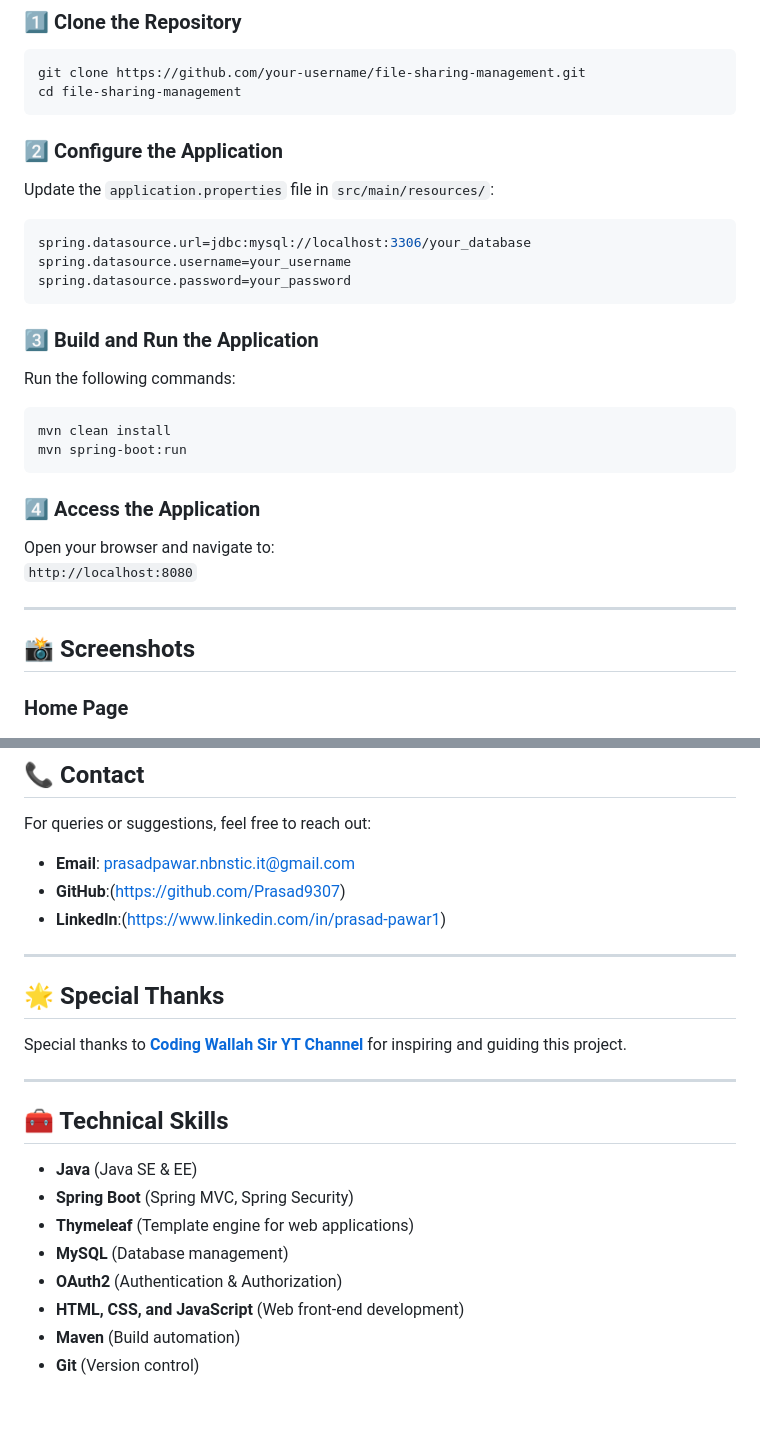
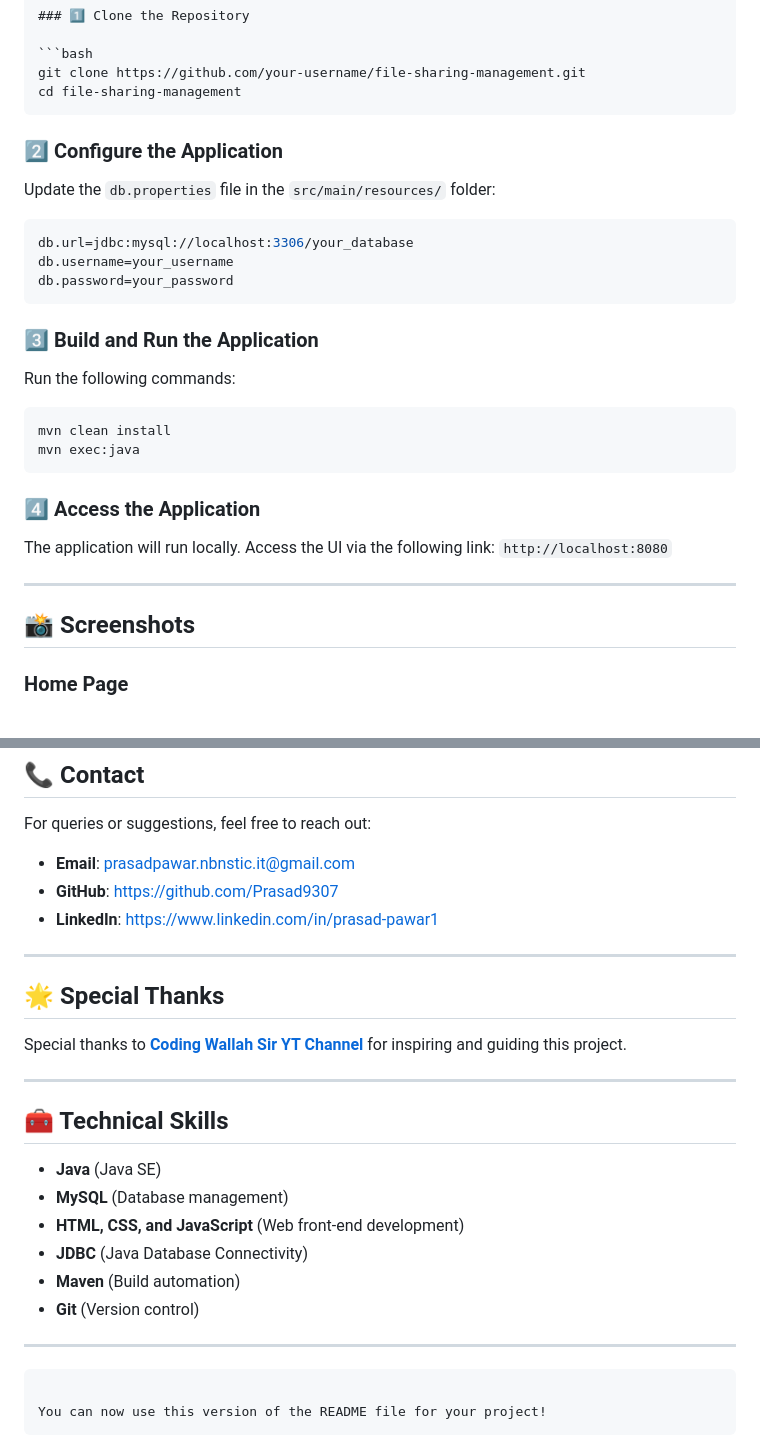
Before and after one commit to Prasad9307/File-Sharing-Manager, a Markdown page: README.md, 2 parts joined by grey strips. Drawn GitHub-style; blank space fills up the shorter version.

`````diff
--- a/README.md
+++ b/README.md
@@ -36,16 +38,16 @@ Ensure the following are installed before running the application:
 ```bash
 git clone https://github.com/your-username/file-sharing-management.git
 cd file-sharing-management
-```
+````
 
 ### 2️⃣ Configure the Application
 
-Update the `application.properties` file in `src/main/resources/`:
+Update the `db.properties` file in the `src/main/resources/` folder:
 
 ```properties
-spring.datasource.url=jdbc:mysql://localhost:3306/your_database
-spring.datasource.username=your_username
-spring.datasource.password=your_password
+db.url=jdbc:mysql://localhost:3306/your_database
+db.username=your_username
+db.password=your_password
 ```
 
 ### 3️⃣ Build and Run the Application
@@ -54,12 +56,12 @@ Run the following commands:
 
 ```bash
 mvn clean install
-mvn spring-boot:run
+mvn exec:java
 ```
 
 ### 4️⃣ Access the Application
 
-Open your browser and navigate to:
+The application will run locally. Access the UI via the following link:
 `http://localhost:8080`
 
 ---
@@ -67,6 +69,7 @@ Open your browser and navigate to:
 ## 📸 Screenshots
 
 ### Home Page
+
 ![Home Page](https://github.com/Prasad9307/File-Sharing-Manager/blob/main/src/1.PNG)
 
 ### File Login Page
@@ -137,9 +144,9 @@ This project is licensed under the [MIT License](LICENSE).
 
 For queries or suggestions, feel free to reach out:
 
-- **Email**: prasadpawar.nbnstic.it@gmail.com
-- **GitHub**:(https://github.com/Prasad9307)
-- **LinkedIn**:(https://www.linkedin.com/in/prasad-pawar1)
+* **Email**: [prasadpawar.nbnstic.it@gmail.com](mailto:prasadpawar.nbnstic.it@gmail.com)
+* **GitHub**: [https://github.com/Prasad9307](https://github.com/Prasad9307)
+* **LinkedIn**: [https://www.linkedin.com/in/prasad-pawar1](https://www.linkedin.com/in/prasad-pawar1)
 
 ---
 
@@ -151,11 +158,16 @@ Special thanks to **[Coding Wallah Sir YT Channel](https://youtu.be/3Fam-U_wQag?
 
 ## 🧰 Technical Skills
 
-- **Java** (Java SE & EE)
-- **Spring Boot** (Spring MVC, Spring Security)
-- **Thymeleaf** (Template engine for web applications)
-- **MySQL** (Database management)
-- **OAuth2** (Authentication & Authorization)
-- **HTML, CSS, and JavaScript** (Web front-end development)
-- **Maven** (Build automation)
-- **Git** (Version control)
+* **Java** (Java SE)
+* **MySQL** (Database management)
+* **HTML, CSS, and JavaScript** (Web front-end development)
+* **JDBC** (Java Database Connectivity)
+* **Maven** (Build automation)
+* **Git** (Version control)
+
+---
+
+```
+
+You can now use this version of the README file for your project!
+```
`````
Also changed, not shown: other parts of README.md (+16 -10 lines).
